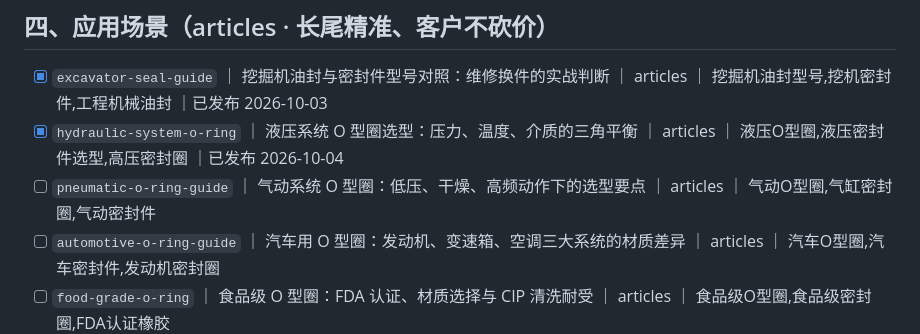
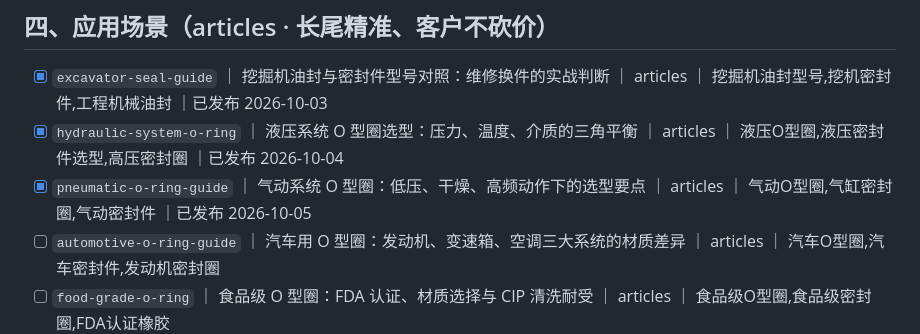
Before and after one commit to mfujun2025/mifengjian, a Markdown page: 选题池.md, the part around the change. Drawn GitHub-style.

```diff
--- a/选题池.md
+++ b/选题池.md
@@ -40,7 +40,7 @@
 
 - [x] `excavator-seal-guide` ｜ 挖掘机油封与密封件型号对照：维修换件的实战判断 ｜ articles ｜ 挖掘机油封型号,挖机密封件,工程机械油封 ｜已发布 2026-10-03
 - [x] `hydraulic-system-o-ring` ｜ 液压系统 O 型圈选型：压力、温度、介质的三角平衡 ｜ articles ｜ 液压O型圈,液压密封件选型,高压密封圈 ｜已发布 2026-10-04
-- [ ] `pneumatic-o-ring-guide` ｜ 气动系统 O 型圈：低压、干燥、高频动作下的选型要点 ｜ articles ｜ 气动O型圈,气缸密封圈,气动密封件
+- [x] `pneumatic-o-ring-guide` ｜ 气动系统 O 型圈：低压、干燥、高频动作下的选型要点 ｜ articles ｜ 气动O型圈,气缸密封圈,气动密封件 ｜已发布 2026-10-05
 - [ ] `automotive-o-ring-guide` ｜ 汽车用 O 型圈：发动机、变速箱、空调三大系统的材质差异 ｜ articles ｜ 汽车O型圈,汽车密封件,发动机密封圈
 - [ ] `food-grade-o-ring` ｜ 食品级 O 型圈：FDA 认证、材质选择与 CIP 清洗耐受 ｜ articles ｜ 食品级O型圈,食品级密封圈,FDA认证橡胶
 - [ ] `semiconductor-o-ring` ｜ 半导体设备密封：高纯、耐等离子体的 FFKM 需求 ｜ articles ｜ 半导体密封圈,FFKM密封件,耐等离子体O型圈
```
Also changed, not shown: content/pneumatic-o-ring-guide.md (added, +127 -0 lines), 1 other file.
